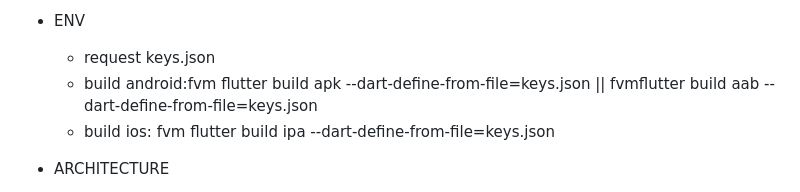
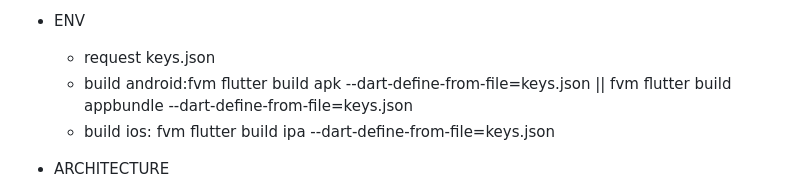
Before and after one commit to miraisoft-tech/resq360_app, a Markdown page: README.md, the part around the change. Drawn GitHub-style.

Commit message:
update readme for build

```diff
--- a/README.md
+++ b/README.md
@@ -12,7 +12,7 @@ The ResQ360 Mobile App
 
 - ENV
     - request keys.json
-    - build android:fvm flutter build apk --dart-define-from-file=keys.json || fvmflutter build aab --dart-define-from-file=keys.json
+    - build android:fvm flutter build apk --dart-define-from-file=keys.json || fvm flutter build appbundle --dart-define-from-file=keys.json
     - build ios: fvm flutter build ipa --dart-define-from-file=keys.json
 
 - ARCHITECTURE
```
